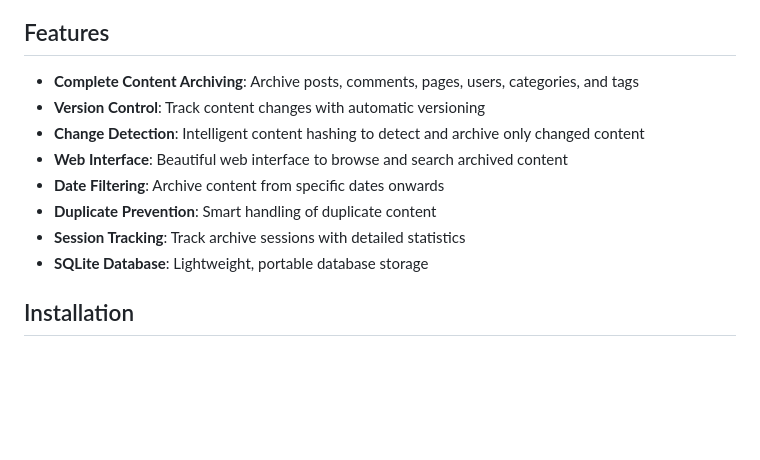
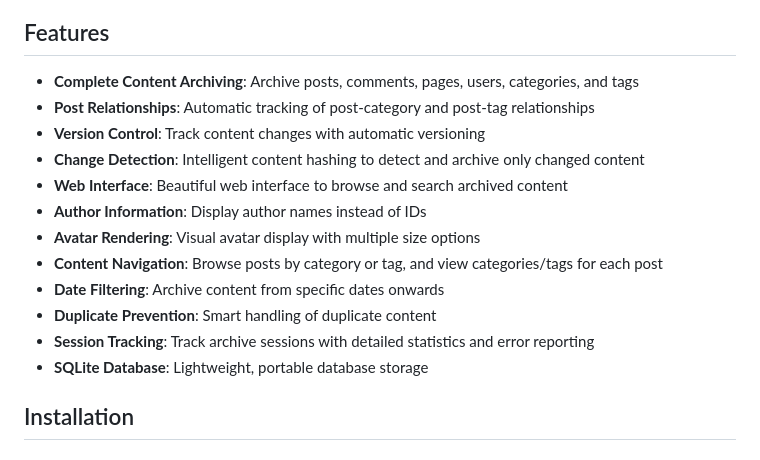
Before and after one commit to otuva/wordpress-archiver, a Markdown page: README.md, the part around one of its changes. Rendered like a GitHub page; blank space fills up the shorter version.

```diff
--- a/README.md
+++ b/README.md
@@ -5,12 +5,16 @@ A comprehensive tool for archiving WordPress content locally using SQLite. This
 ## Features
 
 - **Complete Content Archiving**: Archive posts, comments, pages, users, categories, and tags
+- **Post Relationships**: Automatic tracking of post-category and post-tag relationships
 - **Version Control**: Track content changes with automatic versioning
 - **Change Detection**: Intelligent content hashing to detect and archive only changed content
 - **Web Interface**: Beautiful web interface to browse and search archived content
+- **Author Information**: Display author names instead of IDs
+- **Avatar Rendering**: Visual avatar display with multiple size options
+- **Content Navigation**: Browse posts by category or tag, and view categories/tags for each post
 - **Date Filtering**: Archive content from specific dates onwards
 - **Duplicate Prevention**: Smart handling of duplicate content
-- **Session Tracking**: Track archive sessions with detailed statistics
+- **Session Tracking**: Track archive sessions with detailed statistics and error reporting
 - **SQLite Database**: Lightweight, portable database storage
 
 ## Installation
```
Also changed, not shown: other parts of README.md (+32 -3 lines).
